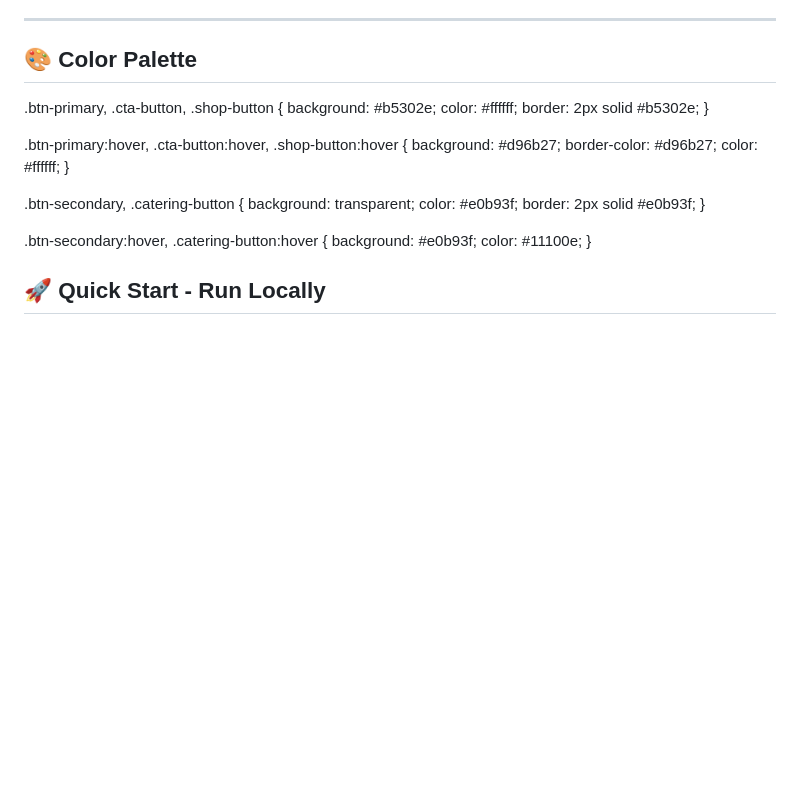
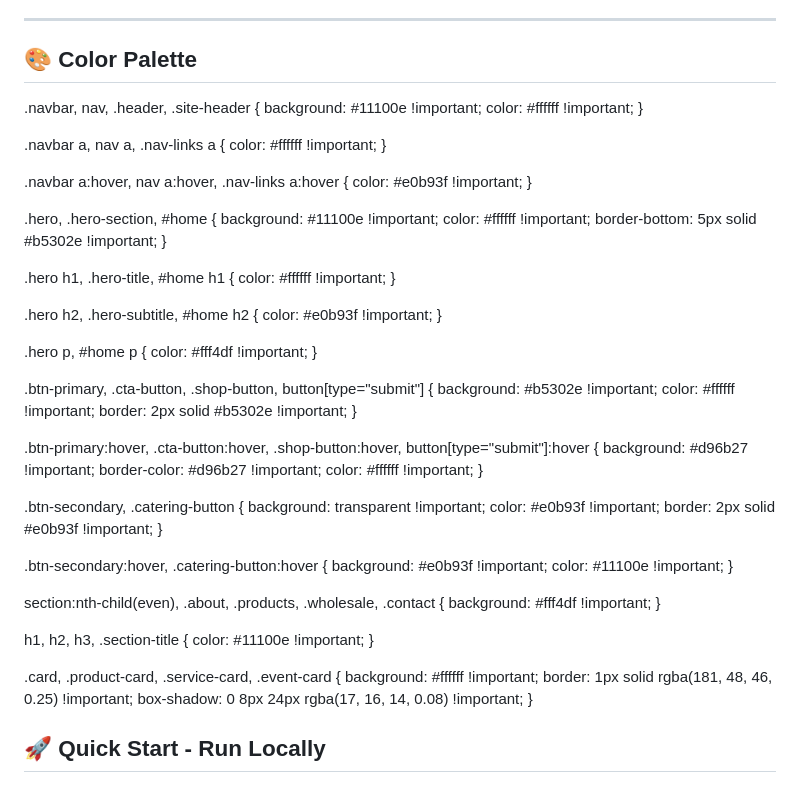
Before and after one commit to rsbff8n9z2-art/Chef-Zel, a Markdown page: README.md, the part around the change. Rendered like a GitHub page; blank space fills up the shorter version.

Commit message:
Refactor color palette styles in README
Updated color styles for various elements in the README.

```diff
--- a/README.md
+++ b/README.md
@@ -112,33 +112,104 @@ Each product card includes price, description, and order button.
 
 ## 🎨 Color Palette
 
+.navbar,
+nav,
+.header,
+.site-header {
+    background: #11100e !important;
+    color: #ffffff !important;
+}
+
+.navbar a,
+nav a,
+.nav-links a {
+    color: #ffffff !important;
+}
+
+.navbar a:hover,
+nav a:hover,
+.nav-links a:hover {
+    color: #e0b93f !important;
+}
+
+.hero,
+.hero-section,
+#home {
+    background: #11100e !important;
+    color: #ffffff !important;
+    border-bottom: 5px solid #b5302e !important;
+}
+
+.hero h1,
+.hero-title,
+#home h1 {
+    color: #ffffff !important;
+}
+
+.hero h2,
+.hero-subtitle,
+#home h2 {
+    color: #e0b93f !important;
+}
+
+.hero p,
+#home p {
+    color: #fff4df !important;
+}
+
 .btn-primary,
 .cta-button,
-.shop-button {
-    background: #b5302e;
-    color: #ffffff;
-    border: 2px solid #b5302e;
+.shop-button,
+button[type="submit"] {
+    background: #b5302e !important;
+    color: #ffffff !important;
+    border: 2px solid #b5302e !important;
 }
 
 .btn-primary:hover,
 .cta-button:hover,
-.shop-button:hover {
-    background: #d96b27;
-    border-color: #d96b27;
-    color: #ffffff;
+.shop-button:hover,
+button[type="submit"]:hover {
+    background: #d96b27 !important;
+    border-color: #d96b27 !important;
+    color: #ffffff !important;
 }
 
 .btn-secondary,
 .catering-button {
-    background: transparent;
-    color: #e0b93f;
-    border: 2px solid #e0b93f;
+    background: transparent !important;
+    color: #e0b93f !important;
+    border: 2px solid #e0b93f !important;
 }
 
 .btn-secondary:hover,
 .catering-button:hover {
-    background: #e0b93f;
-    color: #11100e;
+    background: #e0b93f !important;
+    color: #11100e !important;
+}
+
+section:nth-child(even),
+.about,
+.products,
+.wholesale,
+.contact {
+    background: #fff4df !important;
+}
+
+h1,
+h2,
+h3,
+.section-title {
+    color: #11100e !important;
+}
+
+.card,
+.product-card,
+.service-card,
+.event-card {
+    background: #ffffff !important;
+    border: 1px solid rgba(181, 48, 46, 0.25) !important;
+    box-shadow: 0 8px 24px rgba(17, 16, 14, 0.08) !important;
 }
 ## 🚀 Quick Start - Run Locally
 
```
